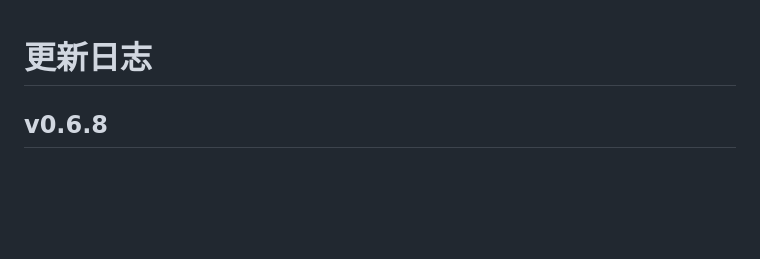
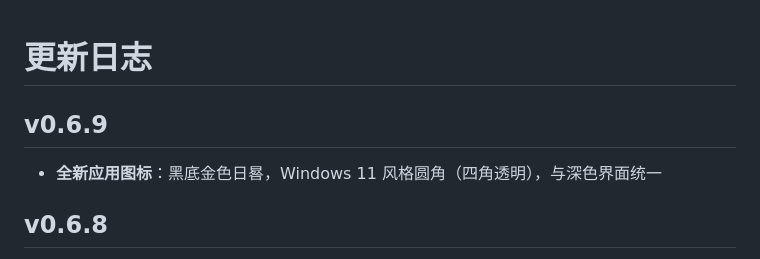
Before and after one commit to gityongzhong/Liugui-Timer, a Markdown page: CHANGELOG.md, the part around the change. Drawn GitHub-style; blank space fills up the shorter version.

Commit message:
v0.6.9: 更新日志

```diff
--- a/CHANGELOG.md
+++ b/CHANGELOG.md
@@ -1,4 +1,7 @@
 # 更新日志
+
+## v0.6.9
+- **全新应用图标**：黑底金色日晷，Windows 11 风格圆角（四角透明），与深色界面统一
 
 ## v0.6.8
 - 界面底部新增**版权栏**：左侧版权与联系邮箱，右侧「◔ 支持作者」按钮，点击弹出微信赞赏码（放大态同步适配）
```
